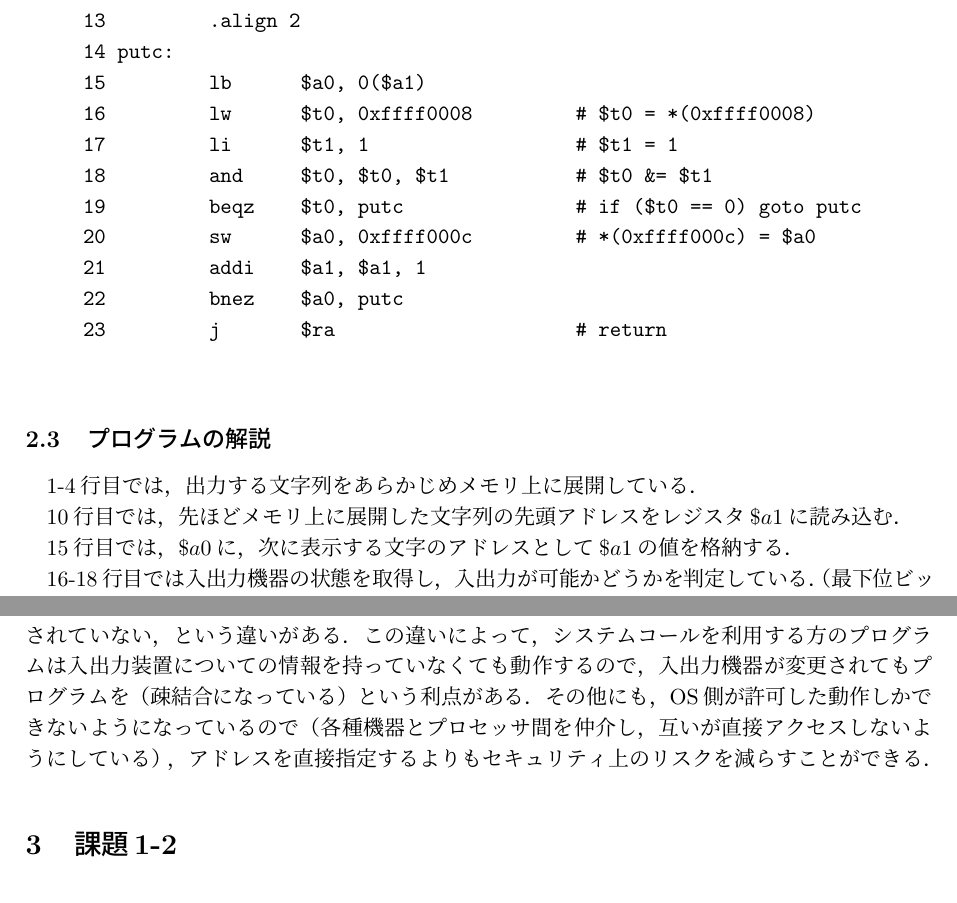
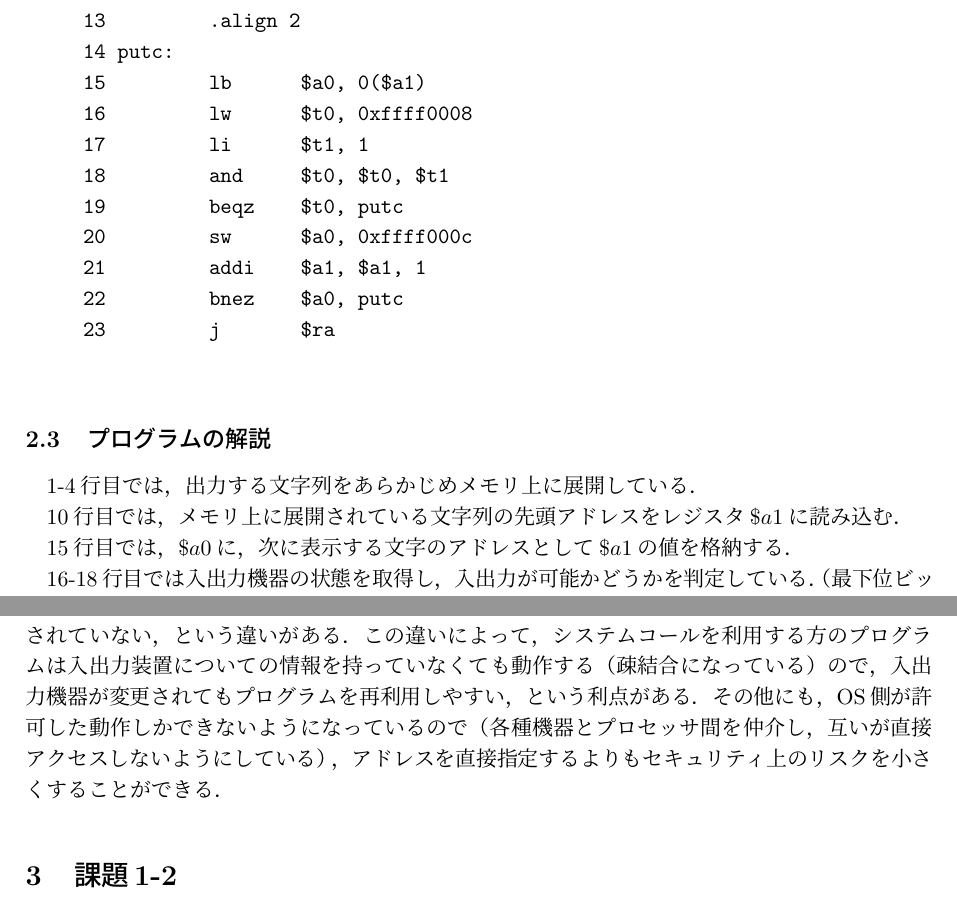
Before and after one commit to banira0428/systemprogramming, a LaTeX document (sys_pro1_09430559.tex): two parts of pages 2 and 3 of 14, joined at a grey line, cut so that both start at the same text. Compiled offline with pLaTeX and dvipdfmx.

Commit message:
軽微な修正

```diff
--- a/sys_pro1_09430559.tex
+++ b/sys_pro1_09430559.tex
@@ -64,21 +64,21 @@ A.9節 最後「システムコール」に示されている方法のそれぞ
      13	        .align 2
      14	putc:
      15	        lb      $a0, 0($a1)
-     16	        lw      $t0, 0xffff0008         # $t0 = *(0xffff0008)
-     17	        li      $t1, 1                  # $t1 = 1
-     18	        and     $t0, $t0, $t1           # $t0 &= $t1
-     19	        beqz    $t0, putc               # if ($t0 == 0) goto putc
-     20	        sw      $a0, 0xffff000c         # *(0xffff000c) = $a0
+     16	        lw      $t0, 0xffff0008
+     17	        li      $t1, 1
+     18	        and     $t0, $t0, $t1
+     19	        beqz    $t0, putc
+     20	        sw      $a0, 0xffff000c
      21	        addi    $a1, $a1, 1
      22	        bnez    $a0, putc
-     23	        j       $ra                     # return
+     23	        j       $ra
 
 \end{verbatim}
 
 \subsection{プログラムの解説}
 1-4行目では，出力する文字列をあらかじめメモリ上に展開している．
 
-10行目では，先ほどメモリ上に展開した文字列の先頭アドレスをレジスタ$\$a1$に読み込む．
+10行目では，メモリ上に展開されている文字列の先頭アドレスをレジスタ$\$a1$に読み込む．
 
 15行目では，$\$a0$に，次に表示する文字のアドレスとして$\$a1$の値を格納する．
 
@@ -126,10 +126,10 @@ $\$a0$の値が$0$でなければ（$.asciiz$を使っているので，文字
 両者を比較した時に，システムコールを利用しないプログラムでは，入出力処理を行う際にアドレスを固定値で指定しているのに対し，
 システムコールを利用するプログラムでは，入出力処理はシステムコールによりOS側に一任されているので
 プログラム内で固定値のアドレスが指定されていない，という違いがある．
-この違いによって，システムコールを利用する方のプログラムは入出力装置についての情報を持っていなくても動作するので，
-入出力機器が変更されてもプログラムを（疎結合になっている）という利点がある．
+この違いによって，システムコールを利用する方のプログラムは入出力装置についての情報を持っていなくても動作する（疎結合になっている）ので，
+入出力機器が変更されてもプログラムを再利用しやすい，という利点がある．
 その他にも，OS側が許可した動作しかできないようになっているので（各種機器とプロセッサ間を仲介し，互いが直接アクセスしないようにしている），
-アドレスを直接指定するよりもセキュリティ上のリスクを減らすことができる．
+アドレスを直接指定するよりもセキュリティ上のリスクを小さくすることができる．
 
 %%%%%%%%%%%%%%%%%%%%%%%%%%%%%%%%%%%%%%%%%%%%%%%%%%%%%%%%%%%%%%%%
 \section{課題1-2}
```
Also changed, not shown: 1 other file.
